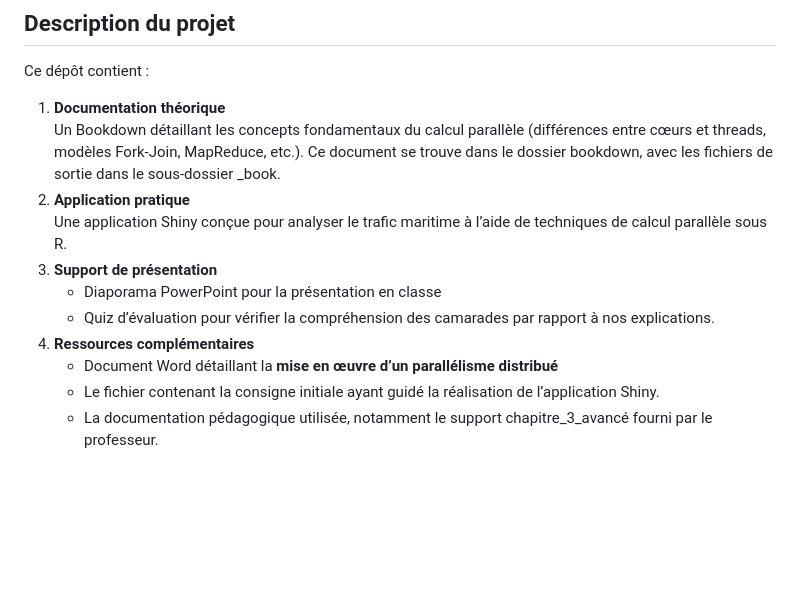
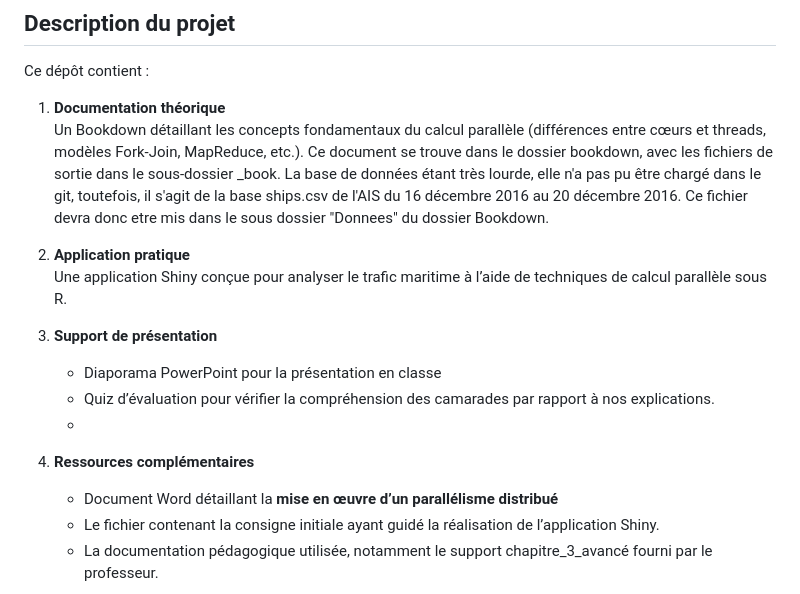
Before and after one commit to Sarahlaure/Calcul_parall-le_surR_T6, a Markdown page: README.md, the part around the change. GitHub-like rendering; blank space fills up the shorter version.

```diff
--- a/README.md
+++ b/README.md
@@ -25,13 +25,16 @@ Pour répondre à ces besoins, on adopte le **calcul parallèle**, qui répartit
 
 Ce dépôt contient :
 1. **Documentation théorique**
-   Un Bookdown détaillant les concepts fondamentaux du calcul parallèle (différences entre cœurs et threads, modèles Fork-Join, MapReduce, etc.). Ce document se trouve dans le dossier bookdown, avec les fichiers de sortie dans le sous-dossier _book.
-2. **Application pratique**
+   Un Bookdown détaillant les concepts fondamentaux du calcul parallèle (différences entre cœurs et threads, modèles Fork-Join, MapReduce, etc.). Ce document se trouve dans le dossier bookdown, avec les fichiers de sortie dans le sous-dossier _book. La base de données étant très lourde, elle n'a pas pu être chargé dans le git, toutefois, il s'agit de la base ships.csv de l'AIS du 16 décembre 2016 au 20 décembre 2016. Ce fichier devra donc etre mis dans le sous dossier "Donnees" du dossier Bookdown.
+
+3. **Application pratique**
    Une application Shiny conçue pour analyser le trafic maritime à l’aide de techniques de calcul parallèle sous R.
-3. **Support de présentation**
+
+5. **Support de présentation**
    - Diaporama PowerPoint pour la présentation en classe
    - Quiz d’évaluation pour vérifier la compréhension des camarades par rapport à nos explications.
-4. **Ressources complémentaires**
+   -
+6. **Ressources complémentaires**
    - Document Word détaillant la  **mise en œuvre d’un parallélisme distribué**
    - Le fichier contenant la consigne initiale ayant guidé la réalisation de l’application Shiny.
    - La documentation pédagogique utilisée, notamment le support chapitre_3_avancé fourni par le professeur.
```
